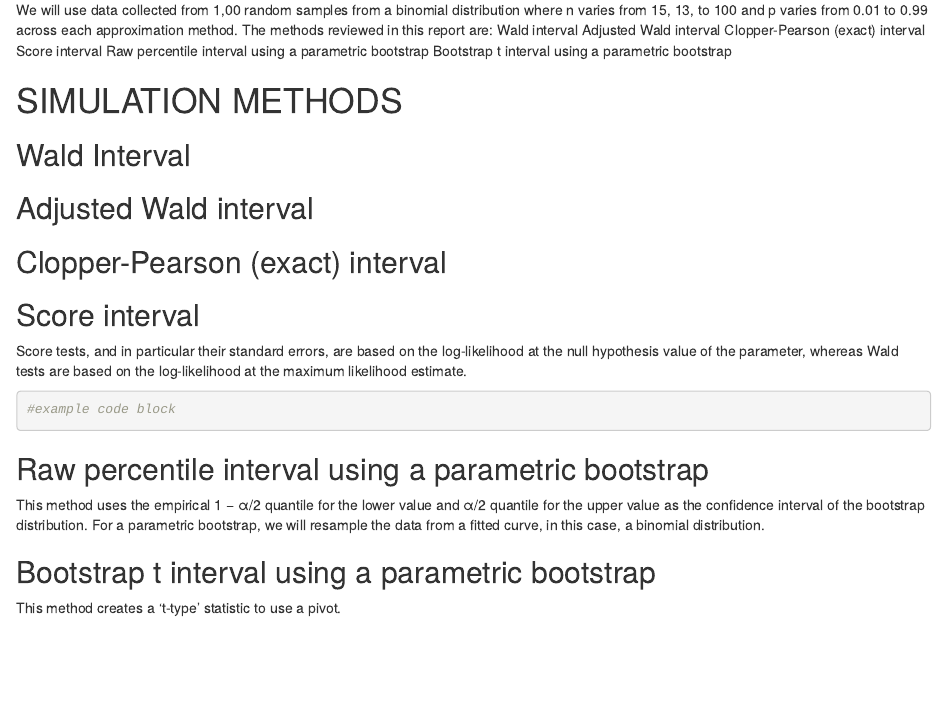
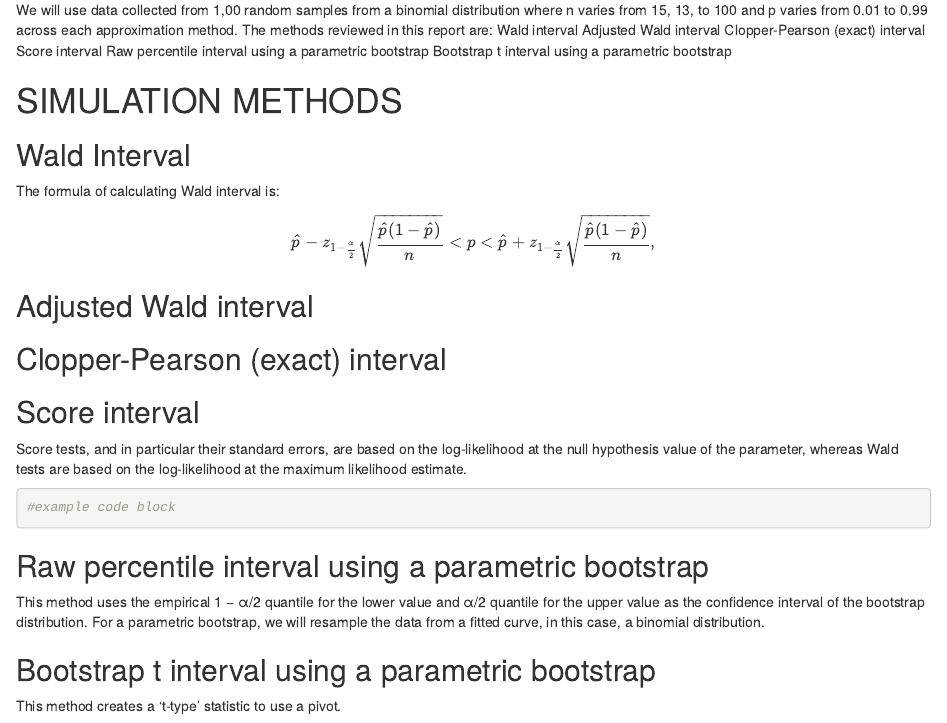
Before and after one commit to LamiaBenyamine/502_Project1, an R Markdown document (502_R_Project1.Rmd): the page in a window 1100 px wide, from 350 px down. Rendered offline with R 4.5, knitr and Pandoc, with nearby package versions.

Commit message:
Update 502_R_Project1.Rmd
The formula of calculating Wald interval

```diff
--- a/502_R_Project1.Rmd
+++ b/502_R_Project1.Rmd
@@ -33,6 +33,11 @@ bootstrap Bootstrap t interval using a parametric bootstrap
 # SIMULATION METHODS
 
 ## Wald Interval
+The formula of calculating Wald interval is:
+
+$$
+\hat{p} - z_{1-\frac{\alpha}{2}}\sqrt{\frac{\hat{p}(1-\hat{p})}{n}} < p < \hat{p} + z_{1-\frac{\alpha}{2}}\sqrt{\frac{\hat{p}(1-\hat{p})}{n}},
+$$
 
 ## Adjusted Wald interval
 
```
